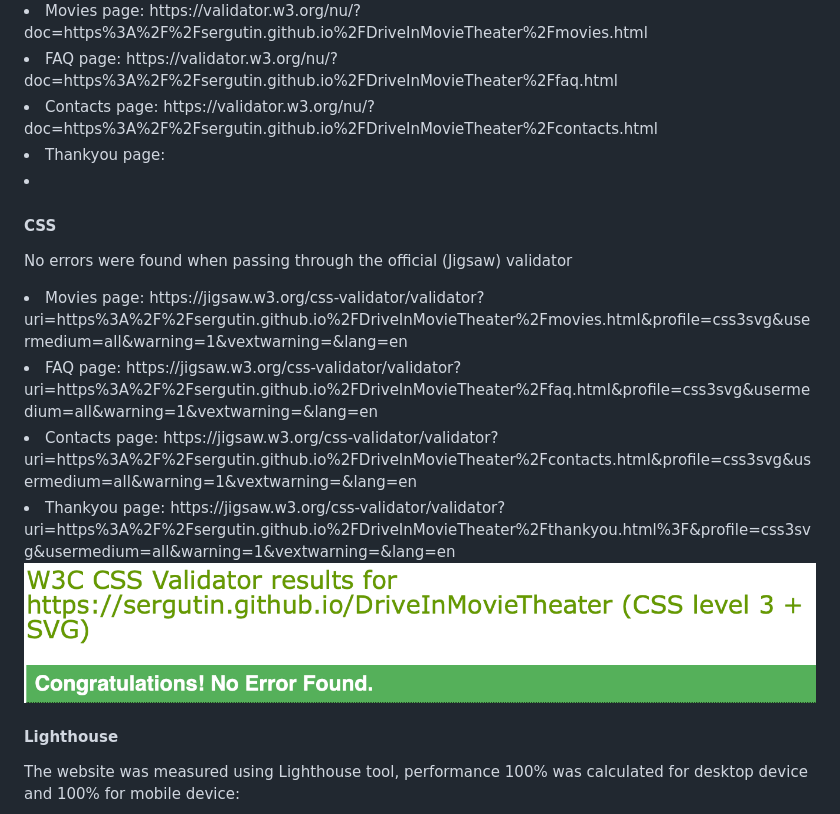
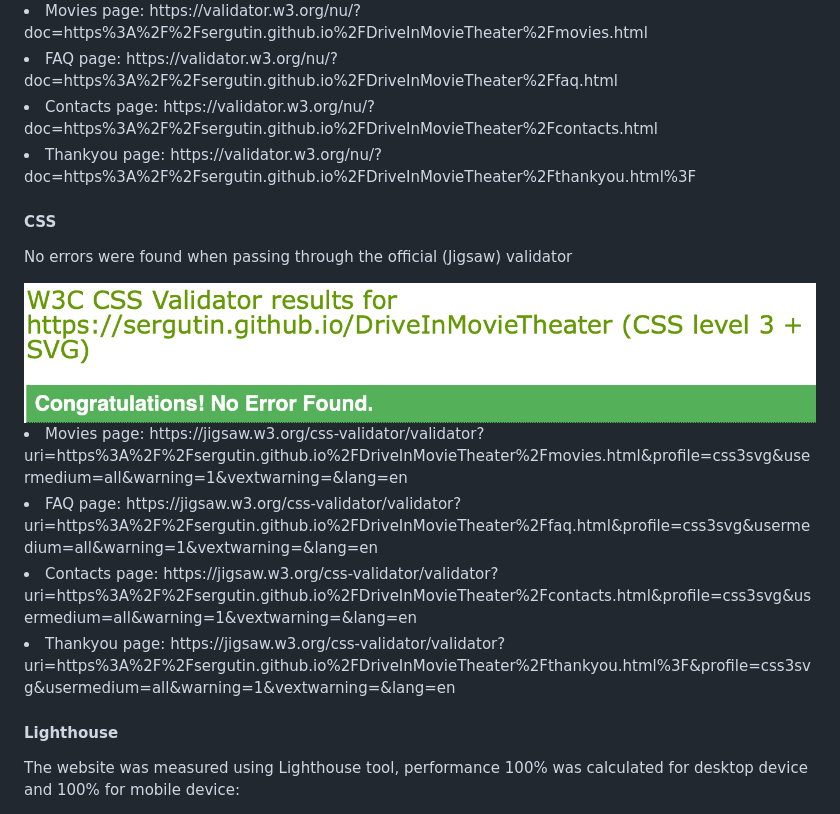
Before and after one commit to Sergutin/DriveInMovieTheater, a Markdown page: README.md, the part around one of its changes. GitHub-like rendering.

```diff
--- a/README.md
+++ b/README.md
@@ -96,17 +96,17 @@ It also invites the users to say hello on social medias, and shows how to find u
 <li>Movies page: https://validator.w3.org/nu/?doc=https%3A%2F%2Fsergutin.github.io%2FDriveInMovieTheater%2Fmovies.html</li>
 <li>FAQ page: https://validator.w3.org/nu/?doc=https%3A%2F%2Fsergutin.github.io%2FDriveInMovieTheater%2Ffaq.html</li>
 <li>Contacts page: https://validator.w3.org/nu/?doc=https%3A%2F%2Fsergutin.github.io%2FDriveInMovieTheater%2Fcontacts.html</li>
-<li>Thankyou page:</li>
-<li></li>
+<li>Thankyou page: https://validator.w3.org/nu/?doc=https%3A%2F%2Fsergutin.github.io%2FDriveInMovieTheater%2Fthankyou.html%3F</li>
 
 <h4>CSS</h4>
 <p>No errors were found when passing through the official (Jigsaw) validator</p>
+
+<img src="assets/images-readme/css-test.jpg">
+
 <li>Movies page: https://jigsaw.w3.org/css-validator/validator?uri=https%3A%2F%2Fsergutin.github.io%2FDriveInMovieTheater%2Fmovies.html&profile=css3svg&usermedium=all&warning=1&vextwarning=&lang=en</li>
 <li>FAQ page: https://jigsaw.w3.org/css-validator/validator?uri=https%3A%2F%2Fsergutin.github.io%2FDriveInMovieTheater%2Ffaq.html&profile=css3svg&usermedium=all&warning=1&vextwarning=&lang=en</li>
 <li>Contacts page: https://jigsaw.w3.org/css-validator/validator?uri=https%3A%2F%2Fsergutin.github.io%2FDriveInMovieTheater%2Fcontacts.html&profile=css3svg&usermedium=all&warning=1&vextwarning=&lang=en</li>
 <li>Thankyou page: https://jigsaw.w3.org/css-validator/validator?uri=https%3A%2F%2Fsergutin.github.io%2FDriveInMovieTheater%2Fthankyou.html%3F&profile=css3svg&usermedium=all&warning=1&vextwarning=&lang=en</li>
-
-<img src="assets/images-readme/css-test.jpg">
 
 <h4>Lighthouse</h4>
 <p>The website was measured using Lighthouse tool, performance 100% was calculated for desktop device and 100% for mobile device:</p>
```
Also changed, not shown: other parts of README.md (+17 -3 lines), assets/images-readme/firefox.jpg (added), 4 other files.
